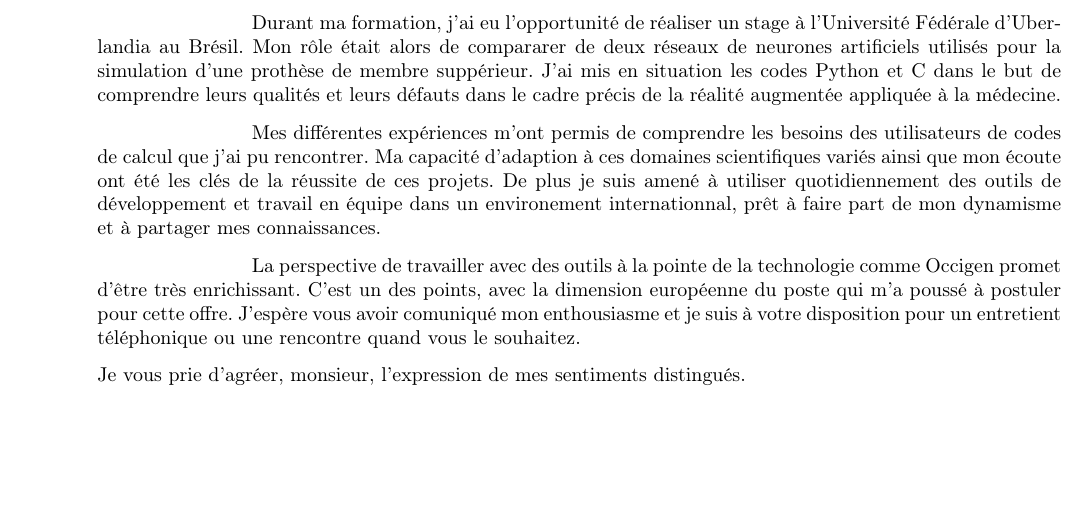
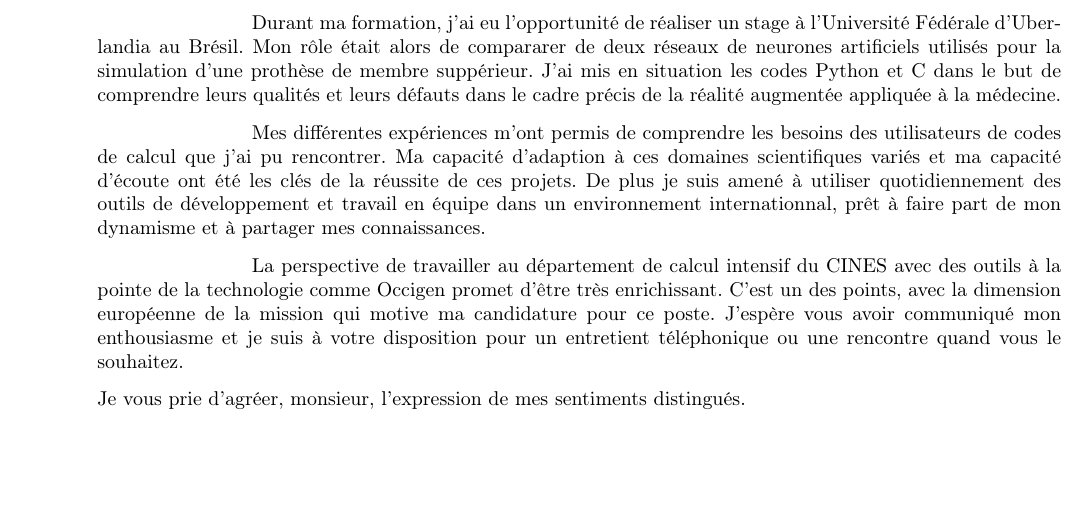
Before and after one commit to MisterFruits/cv, a LaTeX letter (src/motiv_cines_2015.tex): part of the page, cut so that both start at the same text. Compiled offline with pdfLaTeX.

Commit message:
FIX typo & verb

```diff
--- a/src/motiv_cines_2015.tex
+++ b/src/motiv_cines_2015.tex
@@ -90,20 +90,21 @@ augmentée appliquée à la médecine. % publication ? non après avec l'anglais
 
 Mes différentes expériences m'ont permis de comprendre les besoins des
 utilisateurs de codes de calcul que j'ai pu rencontrer. Ma capacité
-d'adaption à ces domaines scientifiques variés
-ainsi que mon écoute ont été les clés de la réussite de ces projets.
+d'adaption à ces domaines scientifiques variés et ma capacité
+d'écoute ont été les clés de la réussite de ces projets.
 De plus je suis amené à utiliser quotidiennement des outils de
-développement et travail en équipe dans un environement internationnal,
+développement et travail en équipe dans un environnement internationnal,
 prêt à faire part de mon dynamisme et à partager mes connaissances.
 }
 
 % Motivation
 {
-La perspective de travailler avec des outils à la pointe de la technologie
-comme Occigen promet d'être très enrichissant.
-C'est un des points, avec la dimension européenne du poste qui m'a poussé à
-postuler pour cette offre.
-J'espère vous avoir comuniqué mon enthousiasme et je suis à votre
+La perspective de travailler au département de calcul intensif du CINES
+avec des outils à la pointe de la technologie comme Occigen promet
+d'être très enrichissant.
+C'est un des points, avec la dimension européenne de la mission qui
+motive ma candidature pour ce poste.
+J'espère vous avoir communiqué mon enthousiasme et je suis à votre
 disposition pour un entretient téléphonique ou une rencontre quand vous
 le souhaitez.
 }
```
